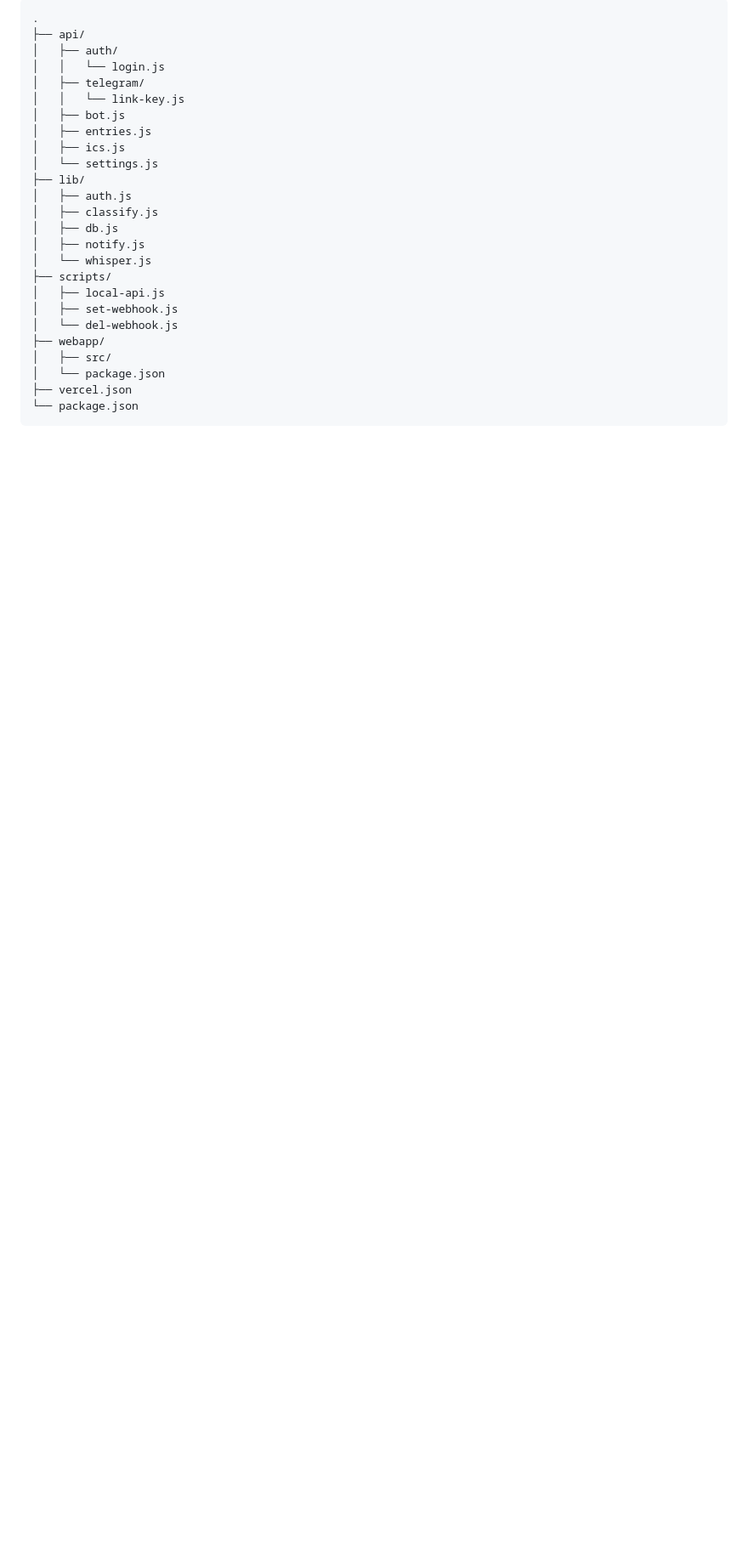
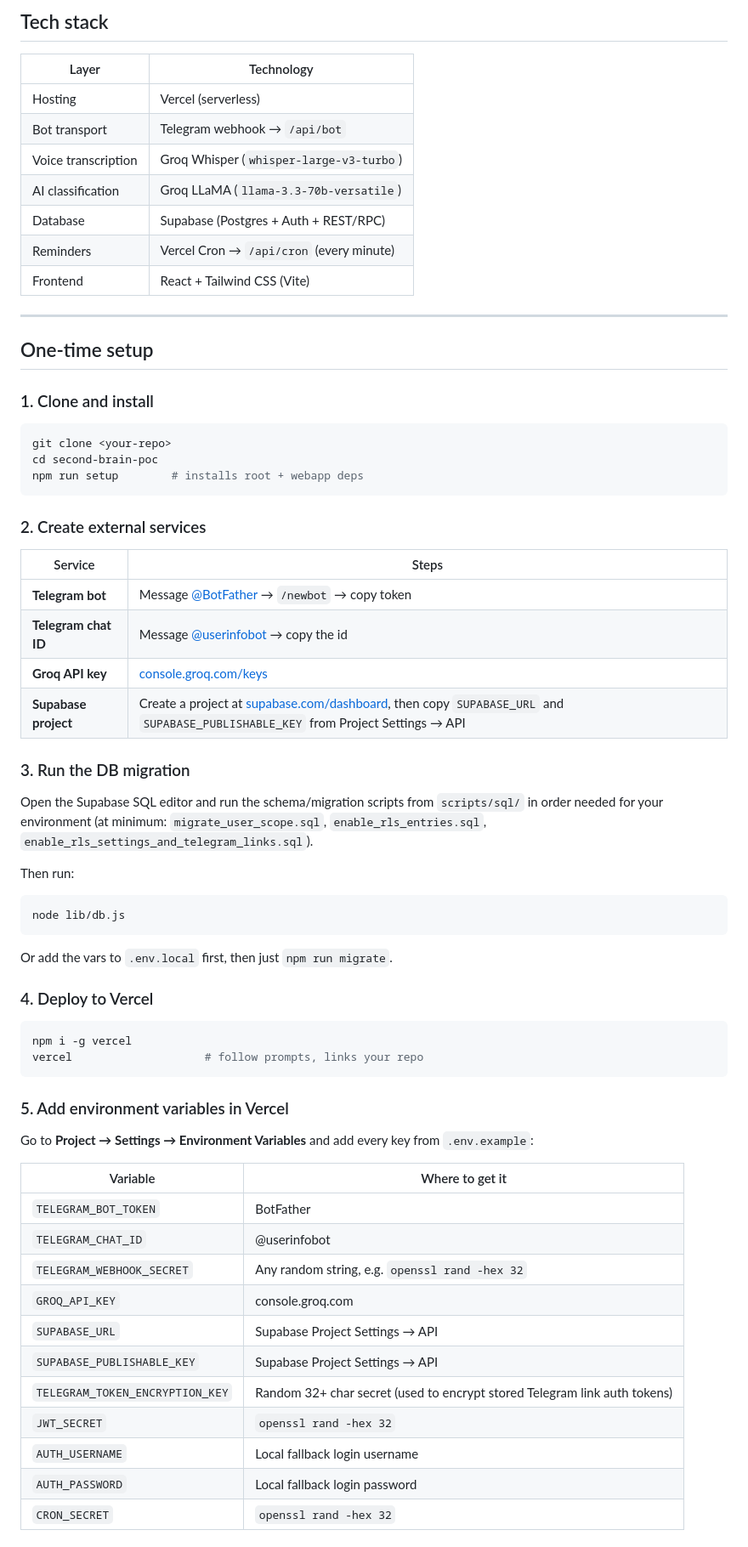
Before and after one commit to hungryjireh/second-brain, a Markdown page: README.md, the part around one of its changes. Shown at 85% size. Drawn GitHub-style; blank space fills up the shorter version.

Commit message:
docs: update README

````diff
--- a/README.md
+++ b/README.md
@@ -53,28 +33,71 @@ Secondbrain is a Vercel-hosted app for capturing notes, todos, thoughts, and rem
 
-```text
-.
-├── api/
-│   ├── auth/
-│   │   └── login.js
-│   ├── telegram/
-│   │   └── link-key.js
-│   ├── bot.js
-│   ├── entries.js
-│   ├── ics.js
-│   └── settings.js
-├── lib/
-│   ├── auth.js
-│   ├── classify.js
-│   ├── db.js
-│   ├── notify.js
-│   └── whisper.js
-├── scripts/
-│   ├── local-api.js
-│   ├── set-webhook.js
-│   └── del-webhook.js
-├── webapp/
-│   ├── src/
-│   └── package.json
-├── vercel.json
-└── package.json
+## Tech stack
+
+| Layer | Technology |
+|---|---|
+| Hosting | Vercel (serverless) |
+| Bot transport | Telegram webhook → `/api/bot` |
+| Voice transcription | Groq Whisper (`whisper-large-v3-turbo`) |
+| AI classification | Groq LLaMA (`llama-3.3-70b-versatile`) |
+| Database | Supabase (Postgres + Auth + REST/RPC) |
+| Reminders | Vercel Cron → `/api/cron` (every minute) |
+| Frontend | React + Tailwind CSS (Vite) |
+
+---
+
+## One-time setup
+
+### 1. Clone and install
+
+```bash
+git clone <your-repo>
+cd second-brain-poc
+npm run setup        # installs root + webapp deps
 ```
+
+### 2. Create external services
+
+| Service | Steps |
+|---|---|
+| **Telegram bot** | Message [@BotFather](https://t.me/BotFather) → `/newbot` → copy token |
+| **Telegram chat ID** | Message [@userinfobot](https://t.me/userinfobot) → copy the id |
+| **Groq API key** | [console.groq.com/keys](https://console.groq.com/keys) |
+| **Supabase project** | Create a project at [supabase.com/dashboard](https://supabase.com/dashboard), then copy `SUPABASE_URL` and `SUPABASE_PUBLISHABLE_KEY` from Project Settings → API |
+
+### 3. Run the DB migration
+
+Open the Supabase SQL editor and run the schema/migration scripts from `scripts/sql/` in order needed for your environment (at minimum: `migrate_user_scope.sql`, `enable_rls_entries.sql`, `enable_rls_settings_and_telegram_links.sql`).
+
+Then run:
+
+```bash
+node lib/db.js
+```
+
+Or add the vars to `.env.local` first, then just `npm run migrate`.
+
+### 4. Deploy to Vercel
+
+```bash
+npm i -g vercel
+vercel                    # follow prompts, links your repo
+```
+
+### 5. Add environment variables in Vercel
+
+Go to **Project → Settings → Environment Variables** and add every key from `.env.example`:
+
+| Variable | Where to get it |
+|---|---|
+| `TELEGRAM_BOT_TOKEN` | BotFather |
+| `TELEGRAM_CHAT_ID` | @userinfobot |
+| `TELEGRAM_WEBHOOK_SECRET` | Any random string, e.g. `openssl rand -hex 32` |
+| `GROQ_API_KEY` | console.groq.com |
+| `SUPABASE_URL` | Supabase Project Settings → API |
+| `SUPABASE_PUBLISHABLE_KEY` | Supabase Project Settings → API |
+| `TELEGRAM_TOKEN_ENCRYPTION_KEY` | Random 32+ char secret (used to encrypt stored Telegram link auth tokens) |
+| `JWT_SECRET` | `openssl rand -hex 32` |
+| `AUTH_USERNAME` | Local fallback login username |
+| `AUTH_PASSWORD` | Local fallback login password |
+| `CRON_SECRET` | `openssl rand -hex 32` |
+
````
Also changed, not shown: other parts of README.md (+117 -77 lines).
